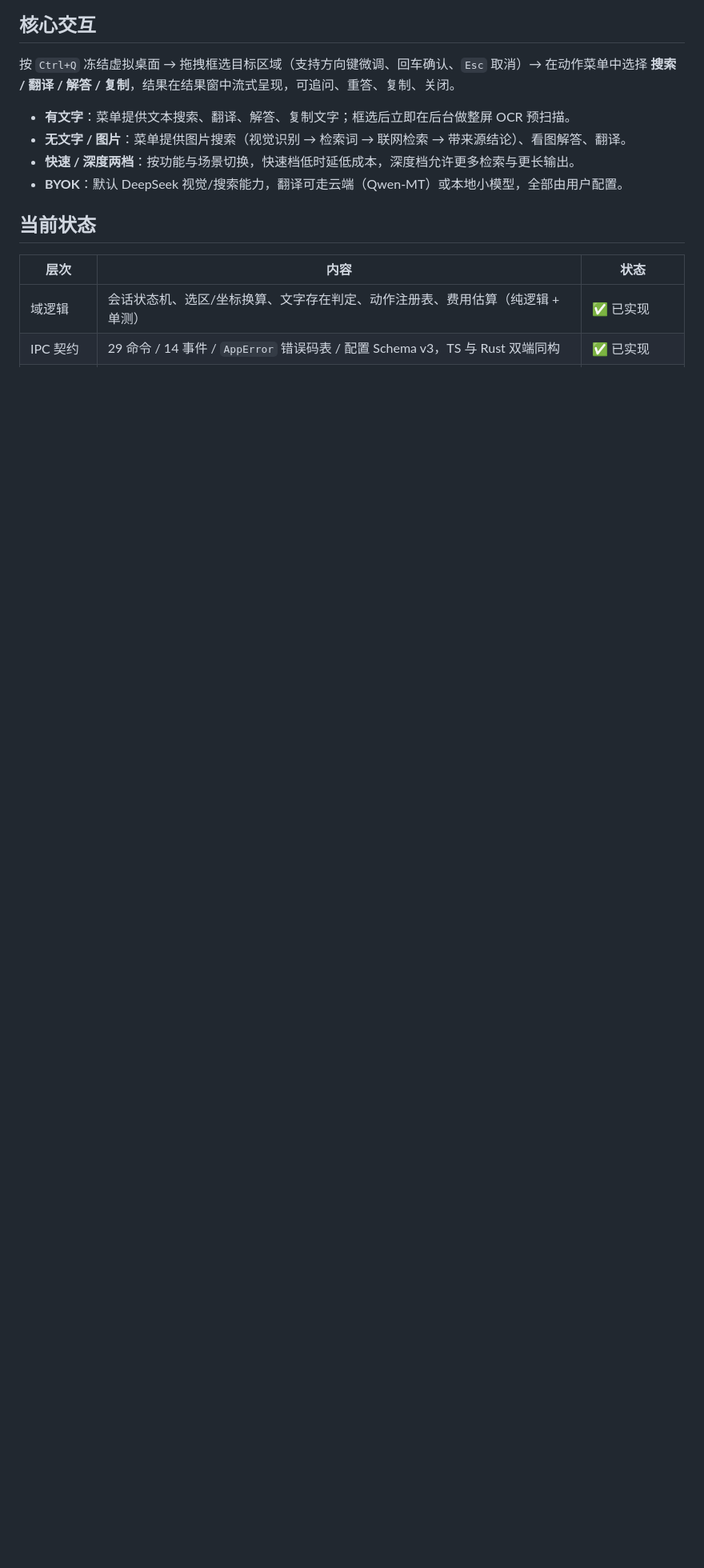
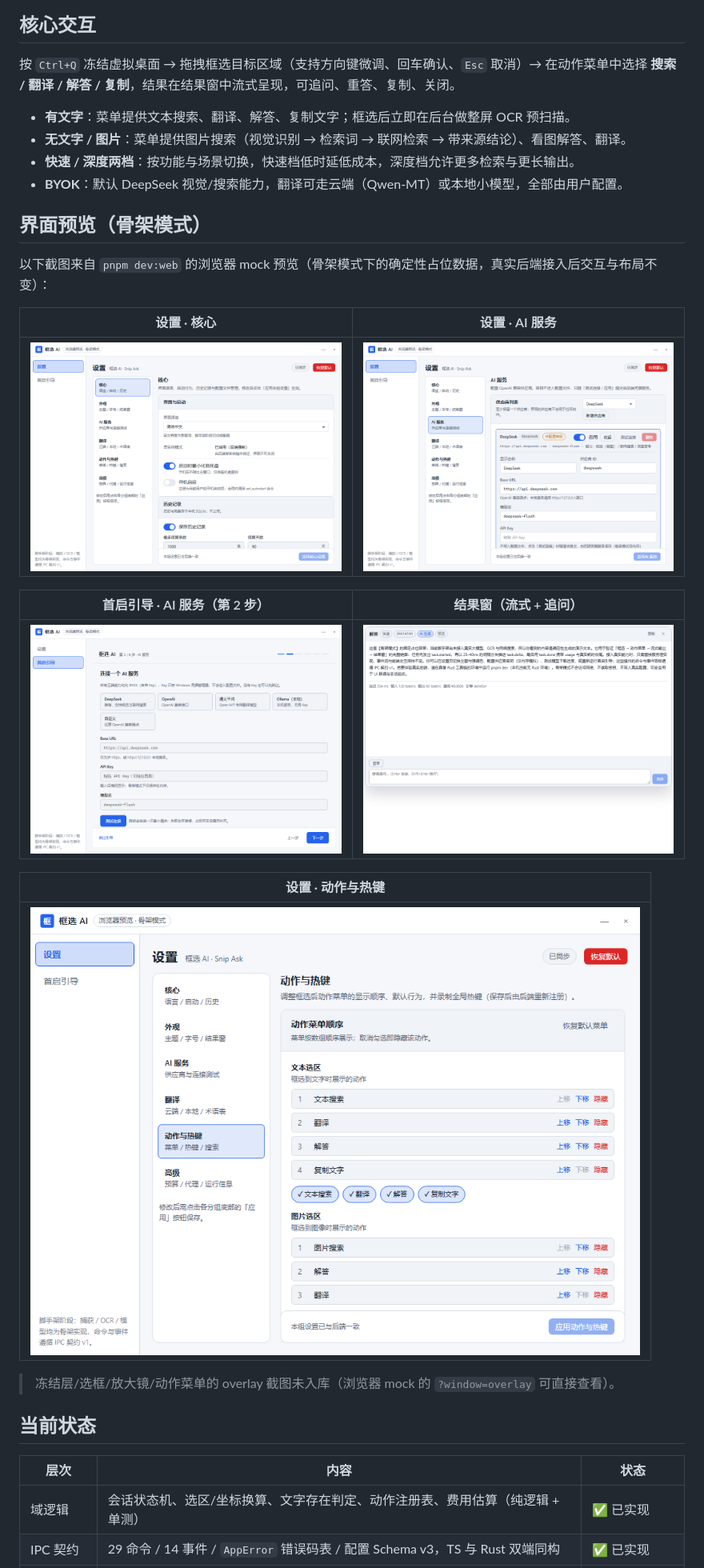
Before and after one commit to WenEvery/snip-ask, a Markdown page: README.md, the part around one of its changes. Shown at 80% size. Rendered like a GitHub page; pictures changed too: docs/images/onboarding-ai.png (added), docs/images/result-window.png (added), docs/images/settings-actions.png (added); blank space fills up the shorter version.

```diff
--- a/README.md
+++ b/README.md
@@ -37,6 +38,24 @@
 - **无文字 / 图片**：菜单提供图片搜索（视觉识别 → 检索词 → 联网检索 → 带来源结论）、看图解答、翻译。
 - **快速 / 深度两档**：按功能与场景切换，快速档低时延低成本，深度档允许更多检索与更长输出。
 - **BYOK**：默认 DeepSeek 视觉/搜索能力，翻译可走云端（Qwen-MT）或本地小模型，全部由用户配置。
+
+## 界面预览（骨架模式）
+
+以下截图来自 `pnpm dev:web` 的浏览器 mock 预览（骨架模式下的确定性占位数据，真实后端接入后交互与布局不变）：
+
+| 设置 · 核心 | 设置 · AI 服务 |
+| --- | --- |
+| ![设置-核心](docs/images/settings-general.png) | ![设置-AI服务](docs/images/settings-ai.png) |
+
+| 首启引导 · AI 服务（第 2 步） | 结果窗（流式 + 追问） |
+| --- | --- |
+| ![引导-AI服务](docs/images/onboarding-ai.png) | ![结果窗](docs/images/result-window.png) |
+
+| 设置 · 动作与热键 |
+| --- |
+| ![设置-动作与热键](docs/images/settings-actions.png) |
+
+> 冻结层/选框/放大镜/动作菜单的 overlay 截图未入库（浏览器 mock 的 `?window=overlay` 可直接查看）。
 
 ## 当前状态
 
```
Also changed, not shown: other parts of README.md (+1 -0 lines), 11 other files.
